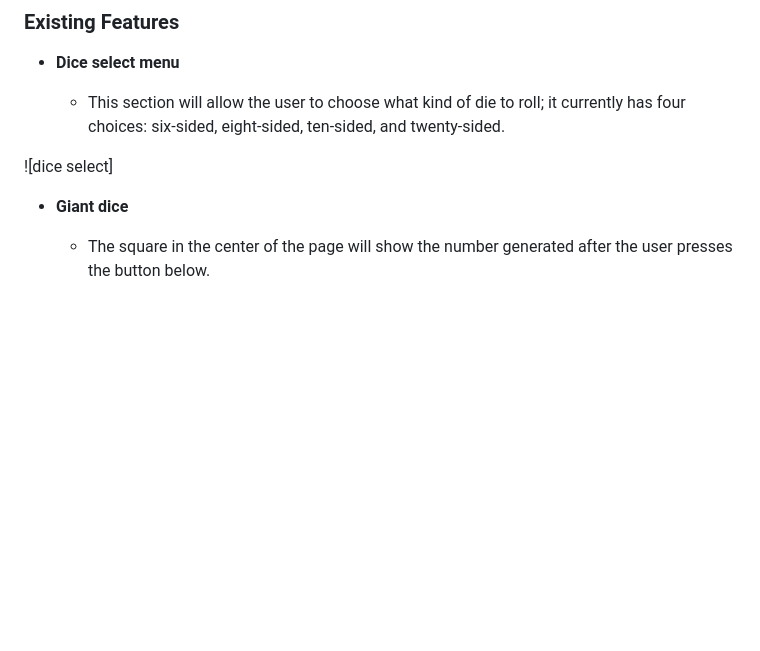
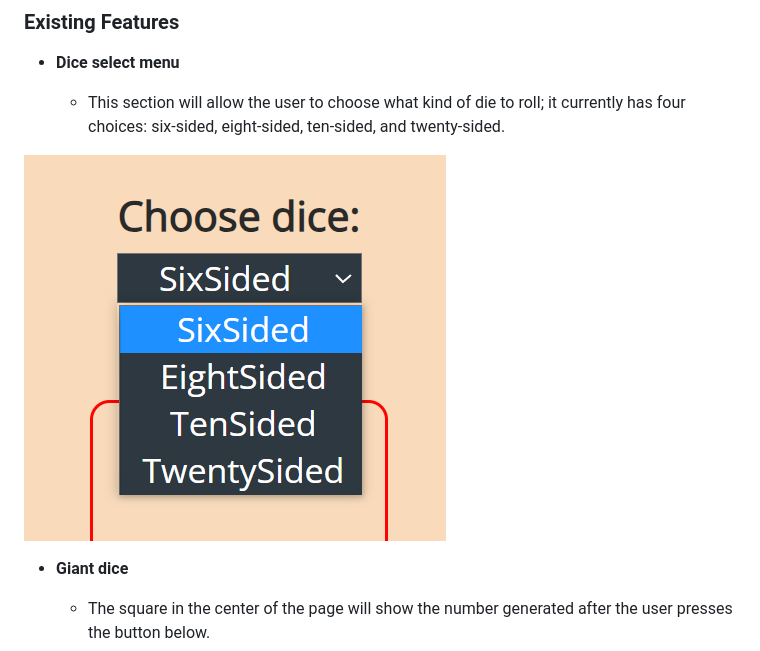
Before and after one commit to BlackBoltBeta/Dice-Roller, a Markdown page: README.md, the part around the change. Rendered like a GitHub page; blank space fills up the shorter version.

Commit message:
feat(readme):More documentation

```diff
--- a/README.md
+++ b/README.md
@@ -12,7 +12,7 @@ This is a simple dice-rolling website; it has a few types of different dice to o
 
   - This section will allow the user to choose what kind of die to roll; it currently has four choices: six-sided, eight-sided, ten-sided, and twenty-sided.
 
-![dice select]
+![Dice select](assets/images/dice-select.png)
 
 - __Giant dice__
 
```
